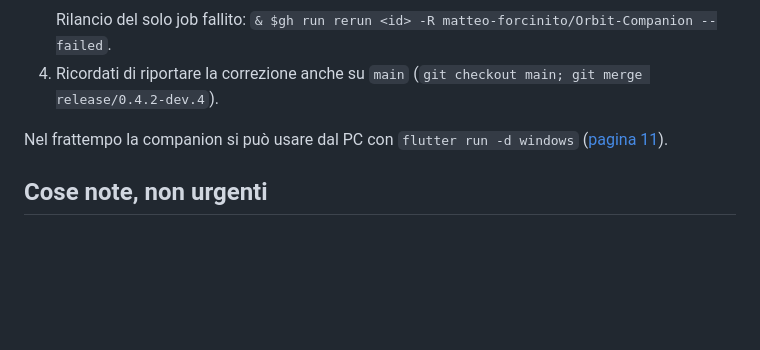
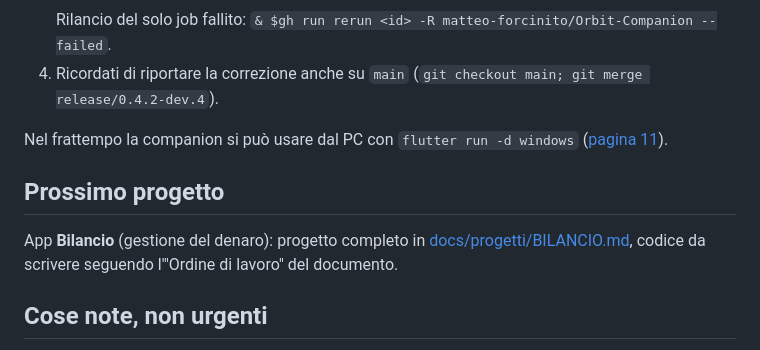
Before and after one commit to matteo-forcinito/watch-os-common, a Markdown page: docs/guida/STATO.md, the part around the change. Drawn GitHub-style; blank space fills up the shorter version.

Commit message:
Design the Bilancio money app
Co-Authored-By: Claude Opus 5.5 <noreply@anthropic.com>

```diff
--- a/docs/guida/STATO.md
+++ b/docs/guida/STATO.md
@@ -57,6 +57,12 @@ script `tools/dev/` e il test della dashboard aggiornato: non richiedono una nuo
 
 Nel frattempo la companion si può usare dal PC con `flutter run -d windows` ([pagina 11](11-companion-flutter.md)).
 
+## Prossimo progetto
+
+App **Bilancio** (gestione del denaro): progetto completo in
+[docs/progetti/BILANCIO.md](../progetti/BILANCIO.md), codice da scrivere seguendo
+l'"Ordine di lavoro" del documento.
+
 ## Cose note, non urgenti
 
 - Log `E sleep: sleep_cpu_configure ... Failed to enable CPU power down during light sleep`
```
Also changed, not shown: docs/AMOLED175-BATTERIA-DIAGNOSI.md (added, +75 -0 lines), docs/progetti/BILANCIO.md (added, +149 -0 lines).
